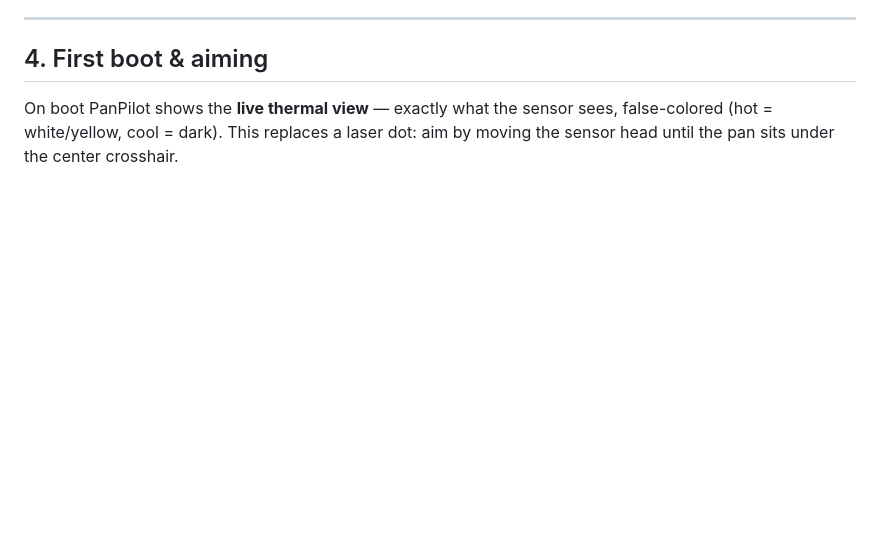
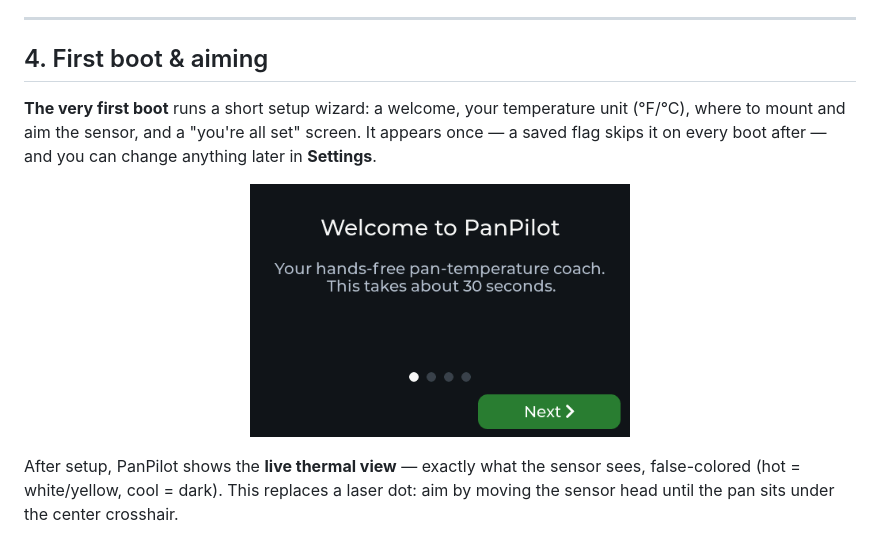
Before and after one commit to JamesDavid/PanPilot, a Markdown page: README.md, the part around the change. Rendered like a GitHub page; pictures changed too: docs/screenshots/onboarding.png (added); blank space fills up the shorter version.

```diff
--- a/README.md
+++ b/README.md
@@ -85,7 +85,17 @@ boot-loops (3 failed boots), so a bad update can't brick it.
 
 ## 4. First boot & aiming
 
-On boot PanPilot shows the **live thermal view** — exactly what the sensor sees,
+**The very first boot** runs a short setup wizard: a welcome, your temperature
+unit (°F/°C), where to mount and aim the sensor, and a "you're all set" screen.
+It appears once — a saved flag skips it on every boot after — and you can change
+anything later in **Settings**.
+
+<p align="center">
+  <img src="docs/screenshots/onboarding.png" width="380"
+       alt="First-boot wizard: welcome step with progress dots">
+</p>
+
+After setup, PanPilot shows the **live thermal view** — exactly what the sensor sees,
 false-colored (hot = white/yellow, cool = dark). This replaces a laser dot: aim
 by moving the sensor head until the pan sits under the center crosshair.
 
```
Also changed, not shown: 9 other files.
